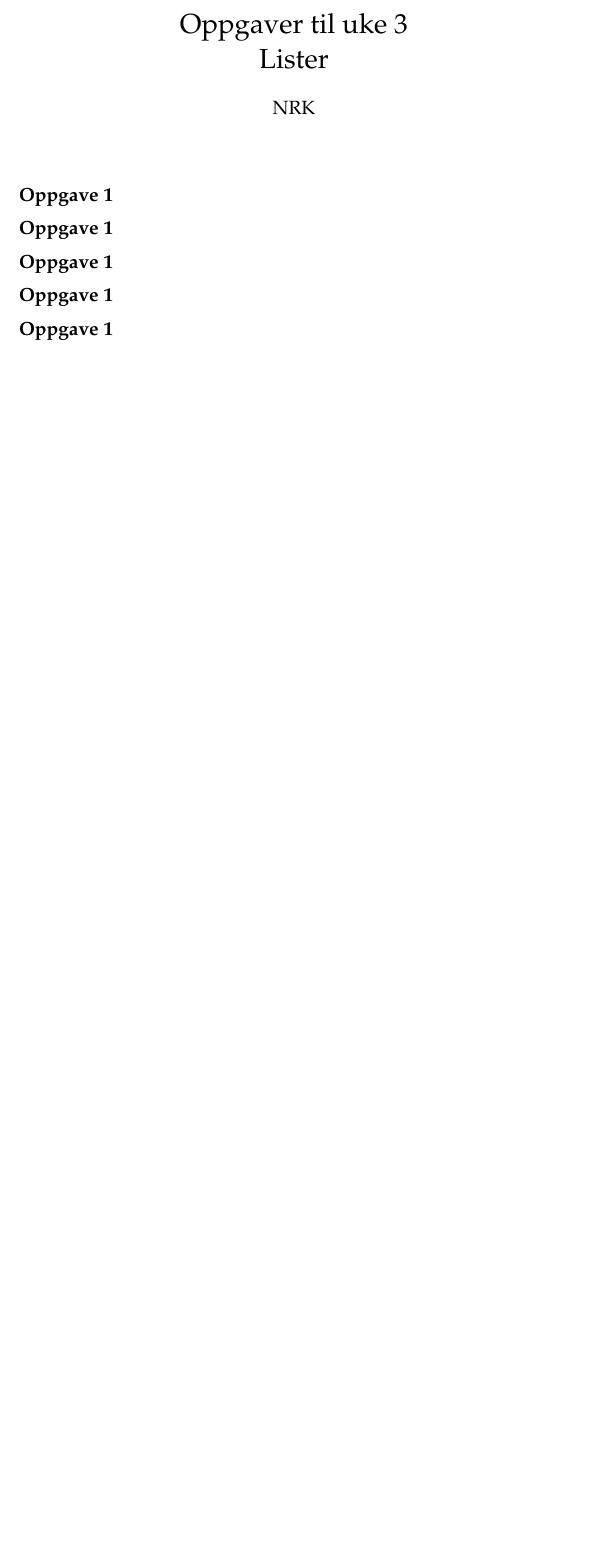
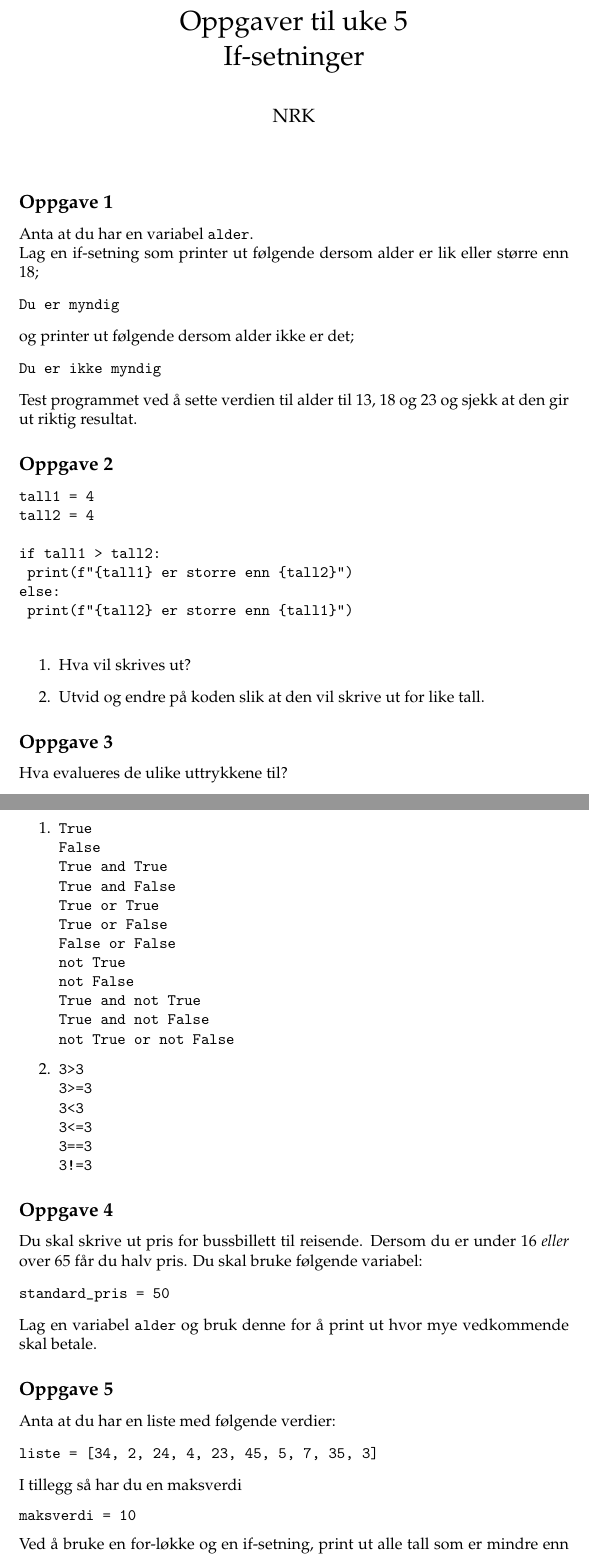
Before and after one commit to nrkno/prog-intro, a LaTeX document (Uke5/uke5.tex): part of the page before the commit and two parts of pages 1 and 2 of 3 after it, the two joined at a grey line, cut so that both start at the same text, the shorter picture padded with empty space. Compiled offline with pdfLaTeX.

Commit message:
Oppgaver til uke 5

```diff
--- a/Uke5/uke5.tex
+++ b/Uke5/uke5.tex
@@ -18,7 +18,7 @@
 \newcommand{\tema}[1]{\textbf{Tema: }\textit{#1}\\}
 \newcommand{\navn}[1]{\textbf{Navn: }\texttt{#1}\\}
 
-\title{Oppgaver til uke 3 \\ Lister}
+\title{Oppgaver til uke 5 \\ If-setninger}
 \author{NRK}
 \date{}
 
@@ -29,7 +29,87 @@
 \noindent
 
 \subsection*{Oppgave 1}
-\subsection*{Oppgave 1}
-\subsection*{Oppgave 1}
-\subsection*{Oppgave 1}
-\subsection*{Oppgave 1}
+Anta at du har en variabel \texttt{alder}.
+
+Lag en if-setning som printer ut følgende dersom alder er lik eller større enn 18;
+\begin{verbatim}
+Du er myndig
+\end{verbatim}
+
+og printer ut følgende dersom alder ikke er det;
+\begin{verbatim}
+Du er ikke myndig
+\end{verbatim}
+
+Test programmet ved å sette verdien til alder til 13, 18 og 23 og sjekk at den gir ut riktig resultat.
+
+\subsection*{Oppgave 2}
+
+\begin{verbatim}
+tall1 = 4
+tall2 = 4
+
+if tall1 > tall2:
+ print(f"{tall1} er storre enn {tall2}")
+else:
+ print(f"{tall2} er storre enn {tall1}")
+ \end{verbatim}
+
+ \begin{enumerate}
+ \item Hva vil skrives ut?
+ \item Utvid og endre på koden slik at den vil skrive ut for like tall.
+ \end{enumerate}
+
+
+
+\subsection*{Oppgave 3}
+Hva evalueres de ulike uttrykkene til?
+\begin{enumerate}
+\item
+\begin{verbatim}
+True
+False
+True and True
+True and False
+True or True
+True or False
+False or False
+not True
+not False
+True and not True
+True and not False
+not True or not False
+\end{verbatim}
+
+\item
+\begin{verbatim}
+3>3
+3>=3
+3<3
+3<=3
+3==3
+3!=3
+\end{verbatim}
+\end{enumerate}
+
+\subsection*{Oppgave 4}
+Du skal skrive ut pris for bussbillett til reisende. Dersom du er under 16 \textit{eller} over 65 får du halv pris. Du skal bruke følgende variabel:
+
+\begin{verbatim}
+standard_pris = 50
+\end{verbatim}
+
+Lag en variabel \texttt{alder} og bruk denne for å print ut hvor mye vedkommende skal betale.
+
+\subsection*{Oppgave 5}
+Anta at du har en liste med følgende verdier:
+
+\begin{verbatim}
+liste = [34, 2, 24, 4, 23, 45, 5, 7, 35, 3]
+\end{verbatim}
+I tillegg så har du en maksverdi
+\begin{verbatim}
+maksverdi = 10
+\end{verbatim}
+
+Ved å bruke en for-løkke og en if-setning, print ut alle tall som er mindre enn \texttt{maksverdi}.
@@ -35,0 +127,4 @@
+Anta at du har en liste med følgende verdier:
+
+\begin{verbatim}
+liste = [-34, 2, -24, 4, 23, -45, 5, 7, 35, 3]
```
Also changed, not shown: Uke5/uke5.pdf (added), Uke5/uke5.tex (19 more changed lines).
